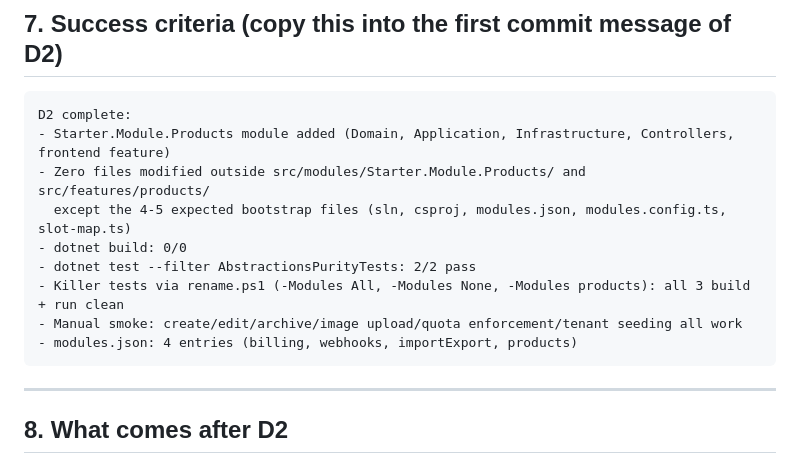
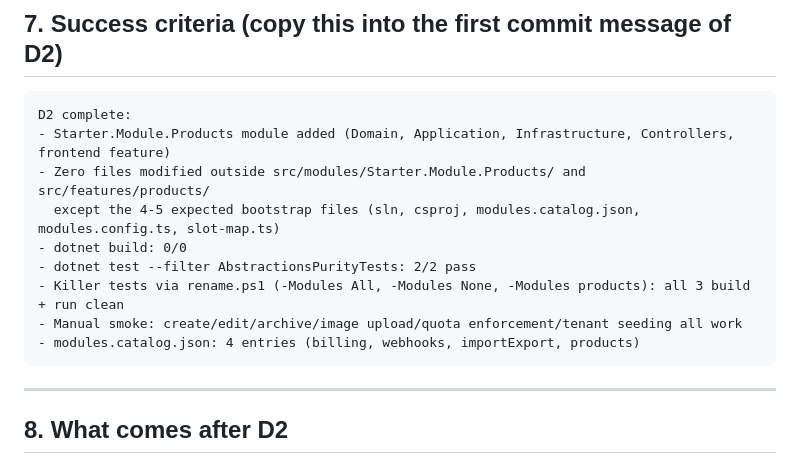
Before and after one commit to samanjasim/Boilerplate-CQRS, a Markdown page: docs/architecture/domain-module-example.md, the part around the change. Drawn GitHub-style.

````diff
--- a/docs/architecture/domain-module-example.md
+++ b/docs/architecture/domain-module-example.md
@@ -232,12 +232,12 @@ Read these first in the D2 session to orient:
 D2 complete:
 - Starter.Module.Products module added (Domain, Application, Infrastructure, Controllers, frontend feature)
 - Zero files modified outside src/modules/Starter.Module.Products/ and src/features/products/
-  except the 4-5 expected bootstrap files (sln, csproj, modules.json, modules.config.ts, slot-map.ts)
+  except the 4-5 expected bootstrap files (sln, csproj, modules.catalog.json, modules.config.ts, slot-map.ts)
 - dotnet build: 0/0
 - dotnet test --filter AbstractionsPurityTests: 2/2 pass
 - Killer tests via rename.ps1 (-Modules All, -Modules None, -Modules products): all 3 build + run clean
 - Manual smoke: create/edit/archive/image upload/quota enforcement/tenant seeding all work
-- modules.json: 4 entries (billing, webhooks, importExport, products)
+- modules.catalog.json: 4 entries (billing, webhooks, importExport, products)
 ```
 
 ---
````
Also changed, not shown: docs/architecture/system-design.md (+2 -1 lines).
